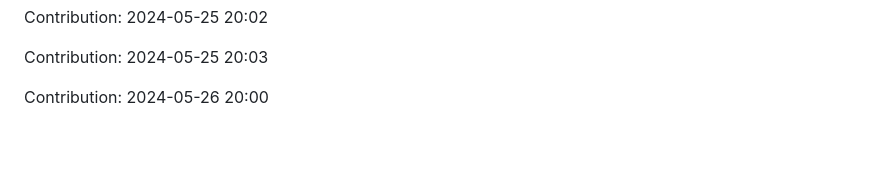
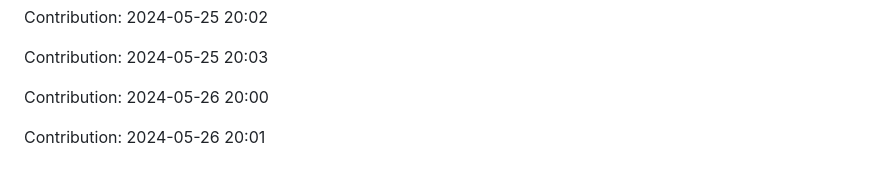
Before and after one commit to pariharkamal9829/Fronted-mentor-Projects, a Markdown page: README.md, the part around the change. Rendered like a GitHub page; blank space fills up the shorter version.

Commit message:
"Contribution: 2024-05-26 20:01"

```diff
--- a/README.md
+++ b/README.md
@@ -1038,3 +1038,5 @@ Contribution: 2024-05-25 20:02
 Contribution: 2024-05-25 20:03
 
 Contribution: 2024-05-26 20:00
+
+Contribution: 2024-05-26 20:01
```
